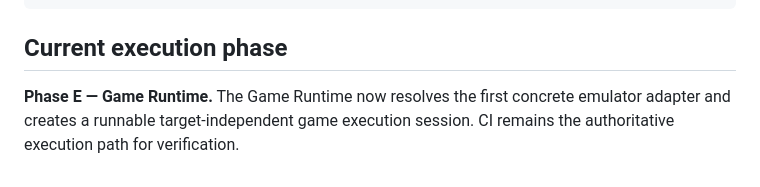
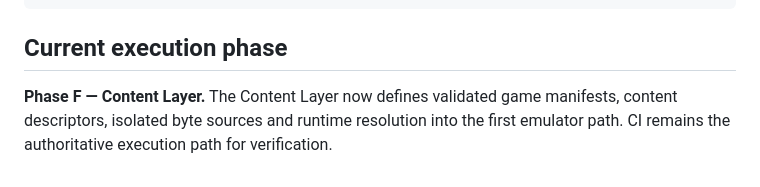
Before and after one commit to FREEzzzGames/FREEzzzPlatform-, a Markdown page: README.md, the part around the change. Drawn GitHub-style.

Commit message:
Mark Phase F content layer as current phase

```diff
--- a/README.md
+++ b/README.md
@@ -49,4 +49,4 @@ npm run preview
 
 ## Current execution phase
 
-**Phase E — Game Runtime.** The Game Runtime now resolves the first concrete emulator adapter and creates a runnable target-independent game execution session. CI remains the authoritative execution path for verification.
+**Phase F — Content Layer.** The Content Layer now defines validated game manifests, content descriptors, isolated byte sources and runtime resolution into the first emulator path. CI remains the authoritative execution path for verification.
```
